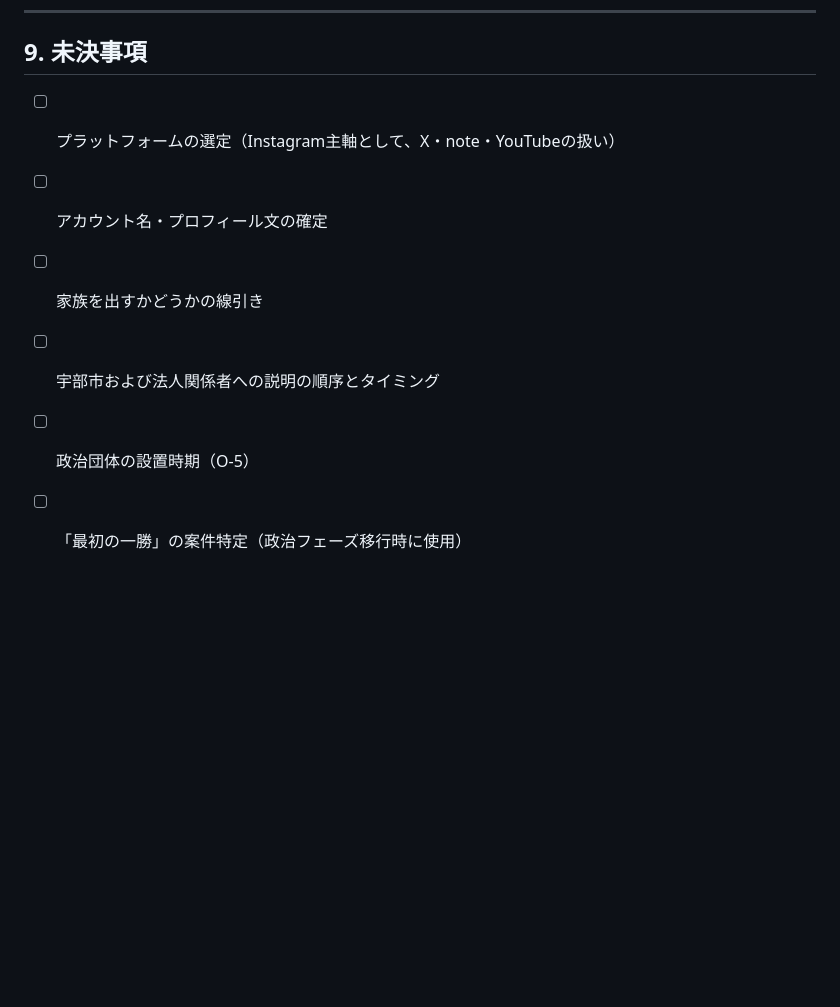
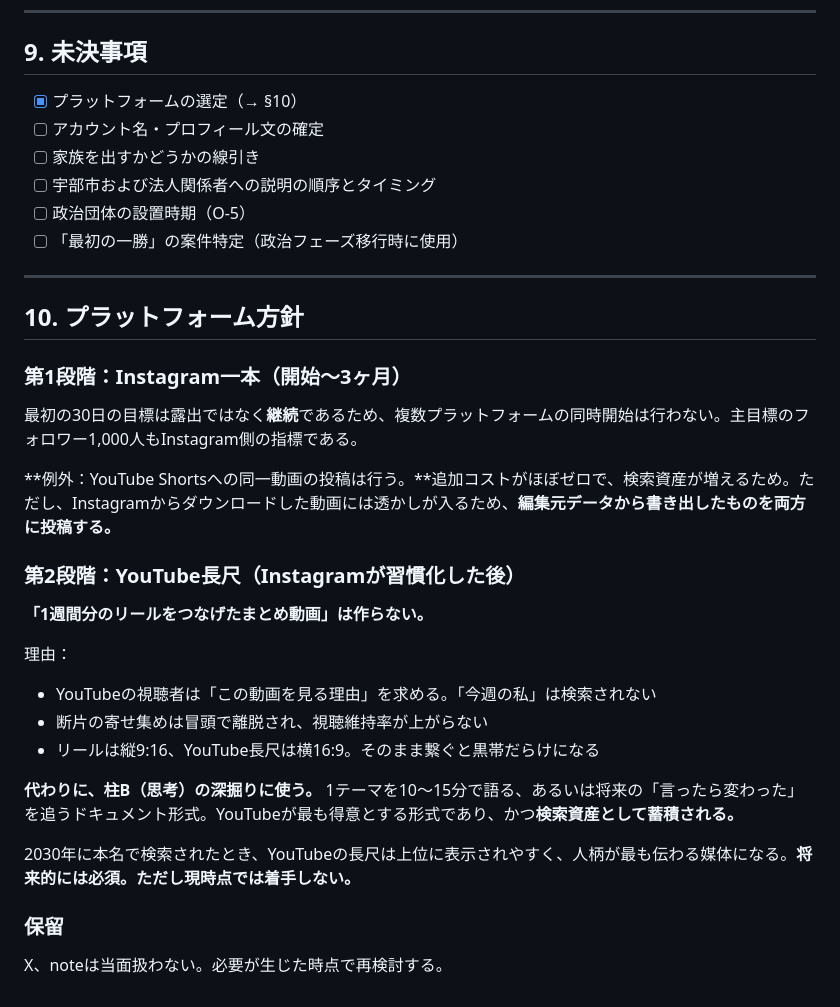
Before and after one commit to ubecol0428/ubecol, a Markdown page: docs/SNS要件定義.md, the part around the change. Rendered like a GitHub page; blank space fills up the shorter version.

```diff
--- a/docs/SNS要件定義.md
+++ b/docs/SNS要件定義.md
@@ -160,9 +160,36 @@
 
 ## 9. 未決事項
 
-- [ ] プラットフォームの選定（Instagram主軸として、X・note・YouTubeの扱い）
+- [x] プラットフォームの選定（→ §10）
 - [ ] アカウント名・プロフィール文の確定
 - [ ] 家族を出すかどうかの線引き
 - [ ] 宇部市および法人関係者への説明の順序とタイミング
 - [ ] 政治団体の設置時期（O-5）
 - [ ] 「最初の一勝」の案件特定（政治フェーズ移行時に使用）
+
+---
+
+## 10. プラットフォーム方針
+
+### 第1段階：Instagram一本（開始〜3ヶ月）
+
+最初の30日の目標は露出ではなく**継続**であるため、複数プラットフォームの同時開始は行わない。主目標のフォロワー1,000人もInstagram側の指標である。
+
+**例外：YouTube Shortsへの同一動画の投稿は行う。**追加コストがほぼゼロで、検索資産が増えるため。ただし、Instagramからダウンロードした動画には透かしが入るため、**編集元データから書き出したものを両方に投稿する。**
+
+### 第2段階：YouTube長尺（Instagramが習慣化した後）
+
+**「1週間分のリールをつなげたまとめ動画」は作らない。**
+
+理由：
+- YouTubeの視聴者は「この動画を見る理由」を求める。「今週の私」は検索されない
+- 断片の寄せ集めは冒頭で離脱され、視聴維持率が上がらない
+- リールは縦9:16、YouTube長尺は横16:9。そのまま繋ぐと黒帯だらけになる
+
+**代わりに、柱B（思考）の深掘りに使う。** 1テーマを10〜15分で語る、あるいは将来の「言ったら変わった」を追うドキュメント形式。YouTubeが最も得意とする形式であり、かつ**検索資産として蓄積される。**
+
+2030年に本名で検索されたとき、YouTubeの長尺は上位に表示されやすく、人柄が最も伝わる媒体になる。**将来的には必須。ただし現時点では着手しない。**
+
+### 保留
+
+X、noteは当面扱わない。必要が生じた時点で再検討する。
```
Also changed, not shown: docs/動画制作ガイド.md (added, +195 -0 lines).
